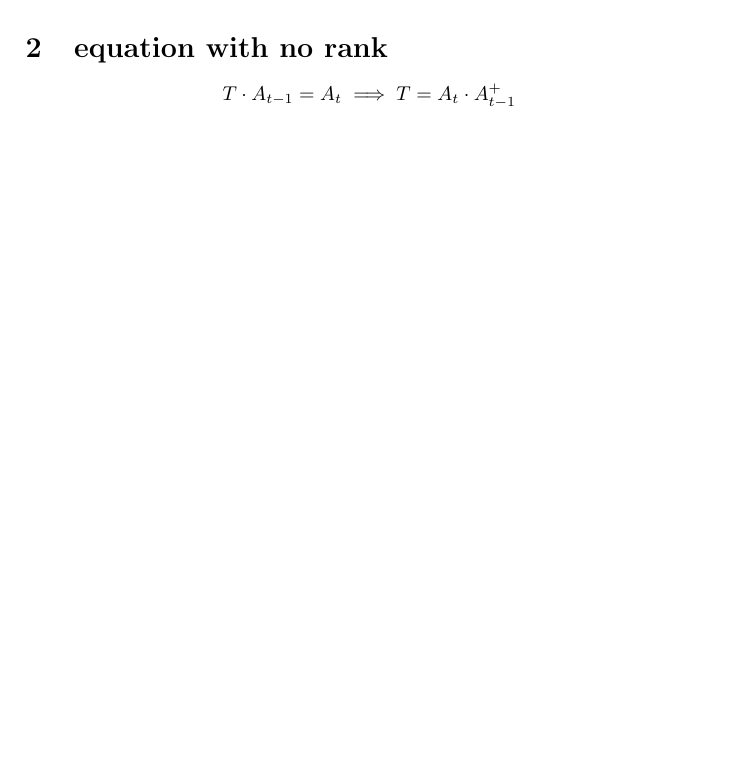
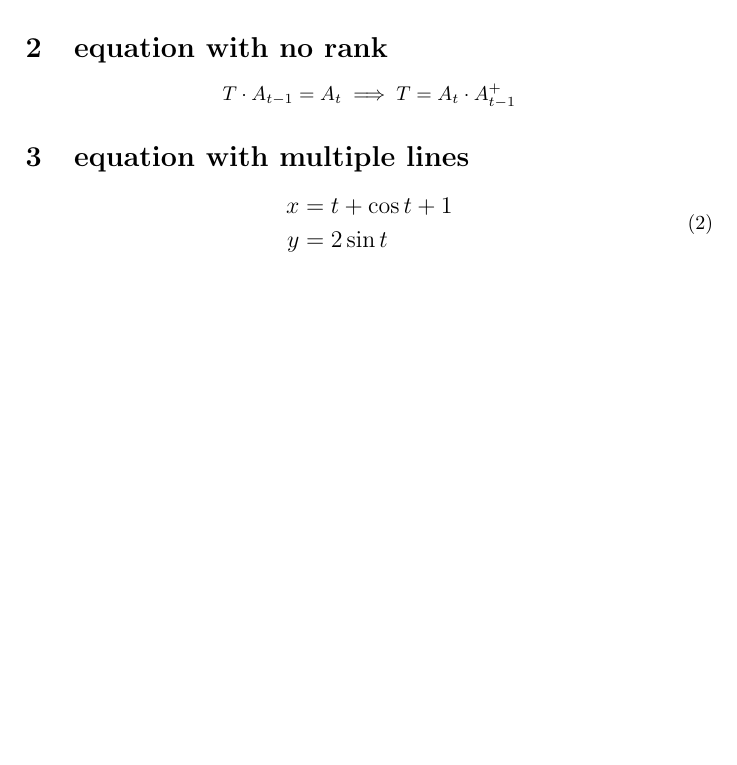
Before and after one commit to bxrjmfh/Learn_equation, a LaTeX paper (learn_equation.tex): part of the page, cut so that both start at the same text, the shorter picture padded with empty space. Compiled offline with pdfLaTeX.

Commit message:
多行公式及其对齐

```diff
--- a/learn_equation.tex
+++ b/learn_equation.tex
@@ -21,6 +21,14 @@
         \notag%没有标签
     \end{equation}
 
+    \section{equation with multiple lines}
+    \begin{equation}
+        {\large
+        \begin{split}
+            x &= t + \cos t +1\\
+            y &= 2\sin t
+        \end{split}}
+    \end{equation}
 
 
 \end{document}
```
Also changed, not shown: learn_equation.pdf, 3 other files.
